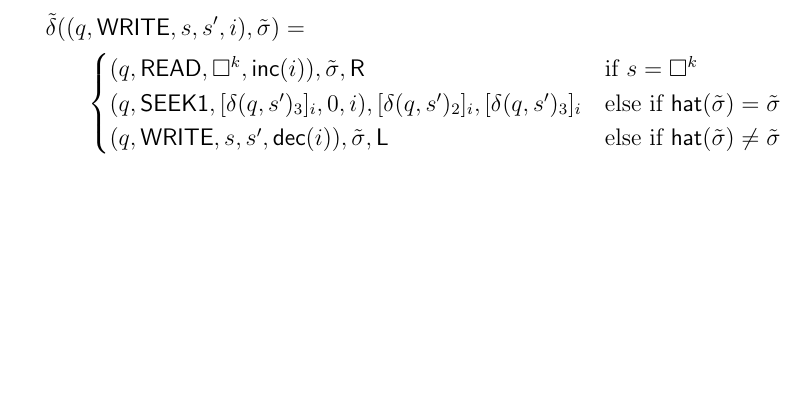
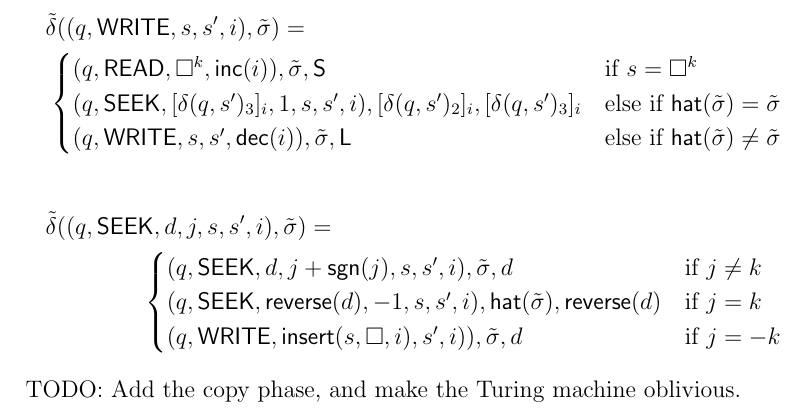
Before and after one commit to uridvir/computational-complexity-exercises, a LaTeX document (chapter 1.tex): part of page 4 of 4, cut so that both start at the same text, the shorter picture padded with empty space. Compiled offline with pdfLaTeX.

Commit message:
Added seek case to exercise 3

```diff
--- a/chapter 1.tex
+++ b/chapter 1.tex
@@ -120,10 +120,19 @@ Either way, $\tilde{M}$ starts off with some setup then enters $(q_{start}, \tex
 \begin{multline*}
 \tilde{\delta}((q, \textsf{WRITE}, s, s', i), \tilde{\sigma}) = \\
 \begin{cases}
-(q, \textsf{READ}, \square^k, \textsf{inc}(i)), \tilde{\sigma}, \textsf{R} & \text{if } s = \square^k \\
-(q, \textsf{SEEK1}, [\delta(q, s')_3]_i, 0, i), [\delta(q, s')_2]_i, [\delta(q, s')_3]_i & \text{else if } \textsf{hat}(\tilde{\sigma}) = \tilde{\sigma} \\
+(q, \textsf{READ}, \square^k, \textsf{inc}(i)), \tilde{\sigma}, \textsf{S} & \text{if } s = \square^k \\
+(q, \textsf{SEEK}, [\delta(q, s')_3]_i, 1, s, s', i), [\delta(q, s')_2]_i, [\delta(q, s')_3]_i & \text{else if } \textsf{hat}(\tilde{\sigma}) = \tilde{\sigma} \\
 (q, \textsf{WRITE}, s, s', \textsf{dec}(i)), \tilde{\sigma}, \textsf{L} & \text{else if } \textsf{hat}(\tilde{\sigma}) \neq \tilde{\sigma}
 \end{cases}
 \end{multline*}
+\begin{multline*}
+\tilde{\delta}((q, \textsf{SEEK}, d, j, s, s', i), \tilde{\sigma}) = \\
+\begin{cases}
+(q, \textsf{SEEK}, d, j+\textsf{sgn}(j), s, s', i), \tilde{\sigma}, d & \text{if } j \neq k \\
+(q, \textsf{SEEK}, \textsf{reverse}(d), -1, s, s', i), \textsf{hat}(\tilde{\sigma}), \textsf{reverse}(d) & \text{if } j = k \\
+(q, \textsf{WRITE}, \textsf{insert}(s, \square, i), s', i)), \tilde{\sigma}, d & \text{if } j = -k
+\end{cases}
+\end{multline*}
+TODO: Add the copy phase, and make the Turing machine oblivious.
 
 \end{document}
```
